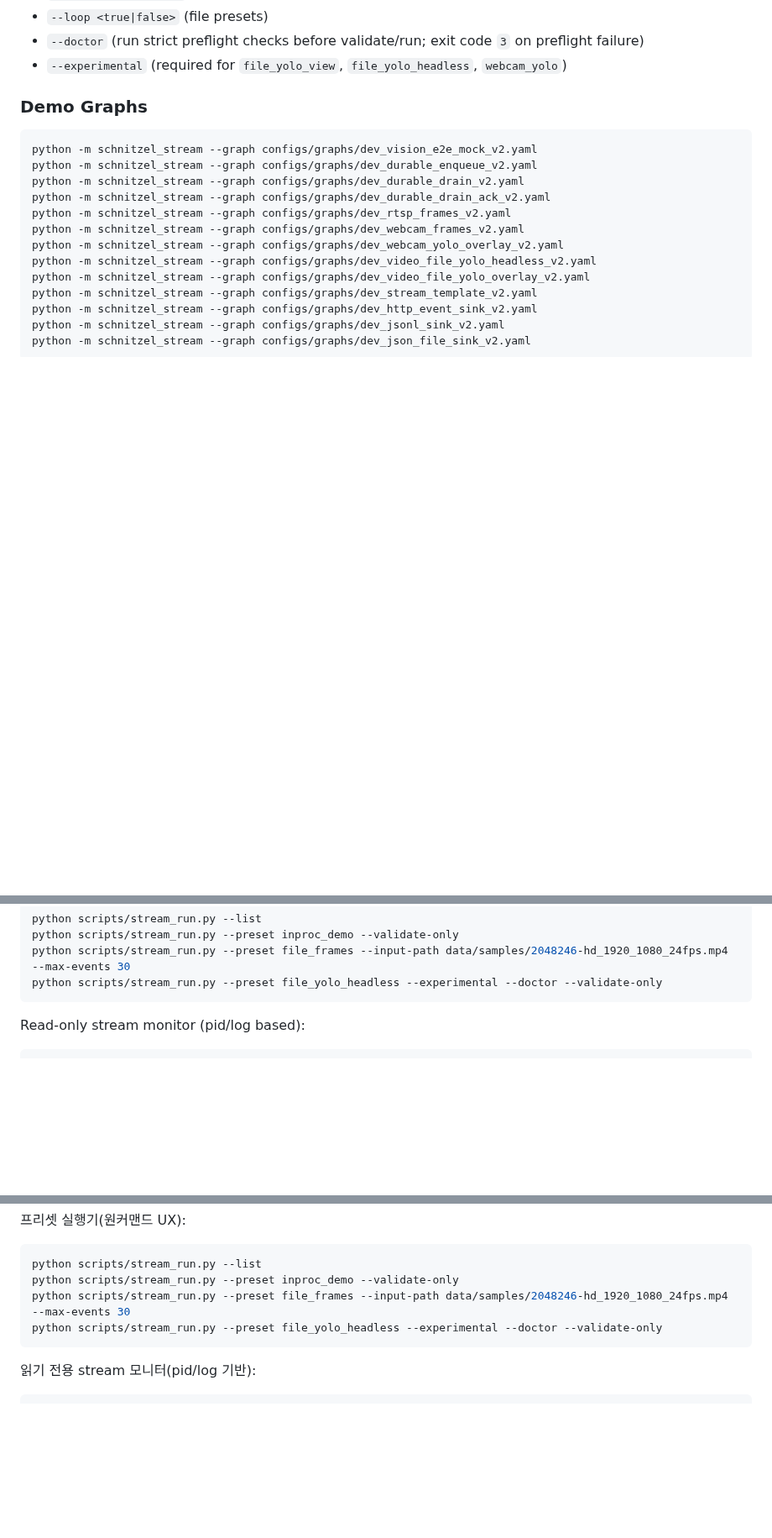
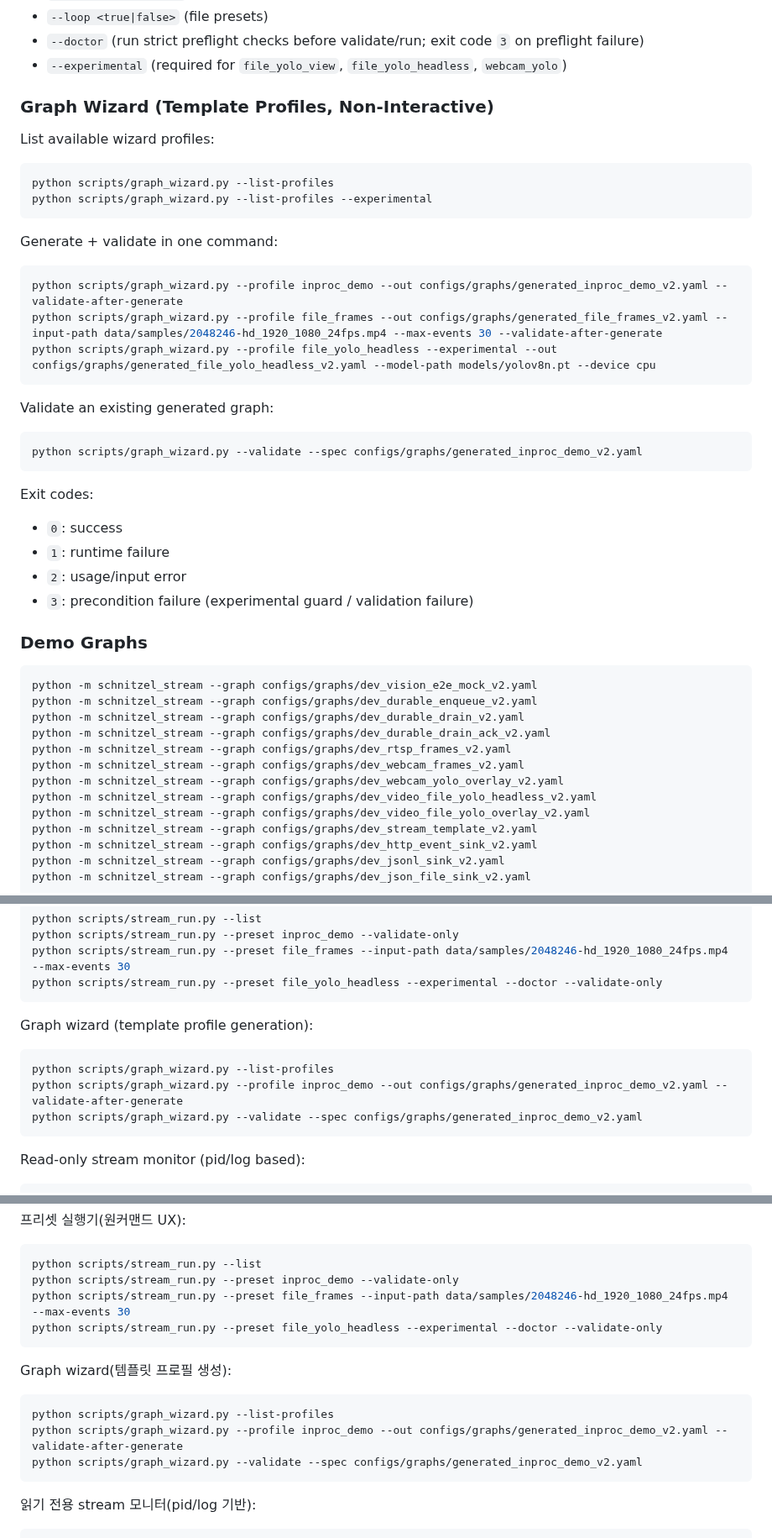
Before and after one commit to KyunghoCha/schnitzel-stream-platform, a Markdown page: docs/ops/command_reference.md, 3 parts joined by grey strips. Shown at 84% size. GitHub-like rendering; blank space fills up the shorter version.

````diff
--- a/docs/ops/command_reference.md
+++ b/docs/ops/command_reference.md
@@ -94,6 +94,35 @@ Options:
 - `--loop <true|false>` (file presets)
 - `--doctor` (run strict preflight checks before validate/run; exit code `3` on preflight failure)
 - `--experimental` (required for `file_yolo_view`, `file_yolo_headless`, `webcam_yolo`)
+
+### Graph Wizard (Template Profiles, Non-Interactive)
+
+List available wizard profiles:
+
+```bash
+python scripts/graph_wizard.py --list-profiles
+python scripts/graph_wizard.py --list-profiles --experimental
+```
+
+Generate + validate in one command:
+
+```bash
+python scripts/graph_wizard.py --profile inproc_demo --out configs/graphs/generated_inproc_demo_v2.yaml --validate-after-generate
+python scripts/graph_wizard.py --profile file_frames --out configs/graphs/generated_file_frames_v2.yaml --input-path data/samples/2048246-hd_1920_1080_24fps.mp4 --max-events 30 --validate-after-generate
+python scripts/graph_wizard.py --profile file_yolo_headless --experimental --out configs/graphs/generated_file_yolo_headless_v2.yaml --model-path models/yolov8n.pt --device cpu
+```
+
+Validate an existing generated graph:
+
+```bash
+python scripts/graph_wizard.py --validate --spec configs/graphs/generated_inproc_demo_v2.yaml
+```
+
+Exit codes:
+- `0`: success
+- `1`: runtime failure
+- `2`: usage/input error
+- `3`: precondition failure (experimental guard / validation failure)
 
 ### Demo Graphs
 
@@ -281,6 +310,14 @@ python scripts/stream_run.py --list
 python scripts/stream_run.py --preset inproc_demo --validate-only
 python scripts/stream_run.py --preset file_frames --input-path data/samples/2048246-hd_1920_1080_24fps.mp4 --max-events 30
 python scripts/stream_run.py --preset file_yolo_headless --experimental --doctor --validate-only
+```
+
+Graph wizard (template profile generation):
+
+```bash
+python scripts/graph_wizard.py --list-profiles
+python scripts/graph_wizard.py --profile inproc_demo --out configs/graphs/generated_inproc_demo_v2.yaml --validate-after-generate
+python scripts/graph_wizard.py --validate --spec configs/graphs/generated_inproc_demo_v2.yaml
 ```
 
 Read-only stream monitor (pid/log based):
@@ -695,6 +761,14 @@ python scripts/stream_run.py --preset file_frames --input-path data/samples/2048
 python scripts/stream_run.py --preset file_yolo_headless --experimental --doctor --validate-only
 ```
 
+Graph wizard(템플릿 프로필 생성):
+
+```bash
+python scripts/graph_wizard.py --list-profiles
+python scripts/graph_wizard.py --profile inproc_demo --out configs/graphs/generated_inproc_demo_v2.yaml --validate-after-generate
+python scripts/graph_wizard.py --validate --spec configs/graphs/generated_inproc_demo_v2.yaml
+```
+
 읽기 전용 stream 모니터(pid/log 기반):
 
 ```bash
````
Also changed, not shown: other parts of docs/ops/command_reference.md (+29 -0 lines), README.md (+22 -0 lines), docs/guides/graph_wizard_guide.md (added, +115 -0 lines).
